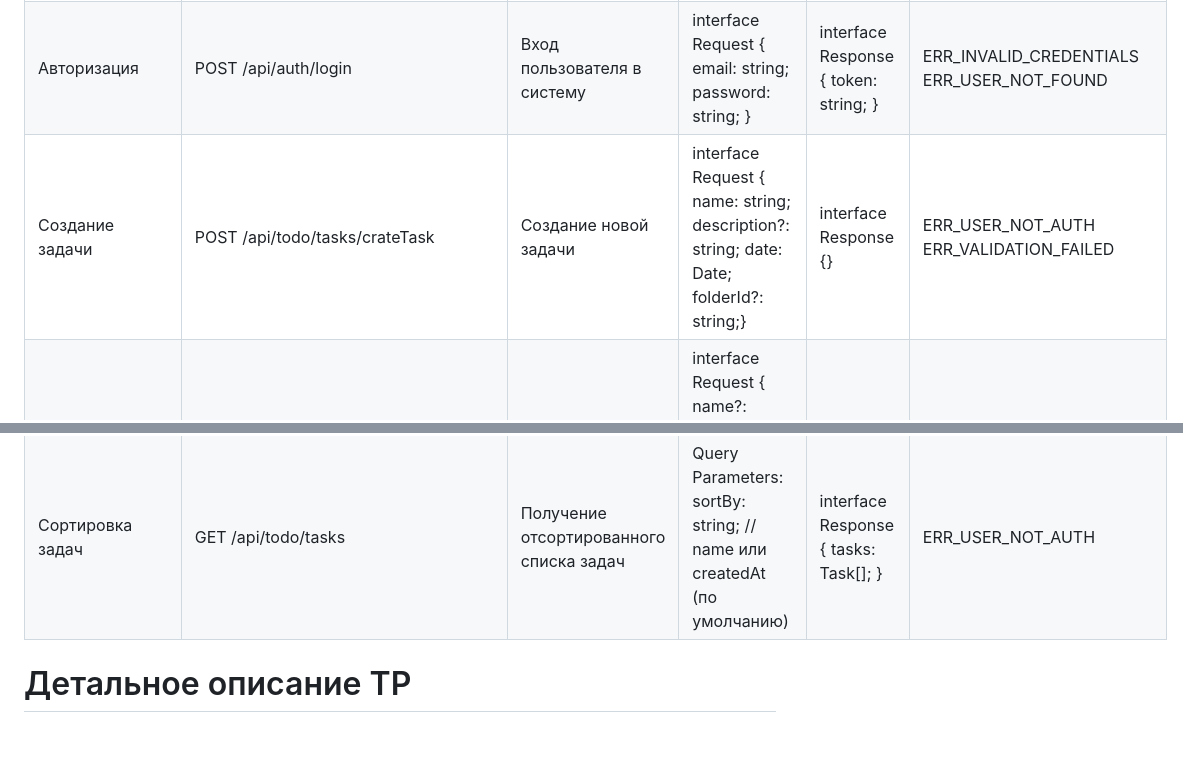
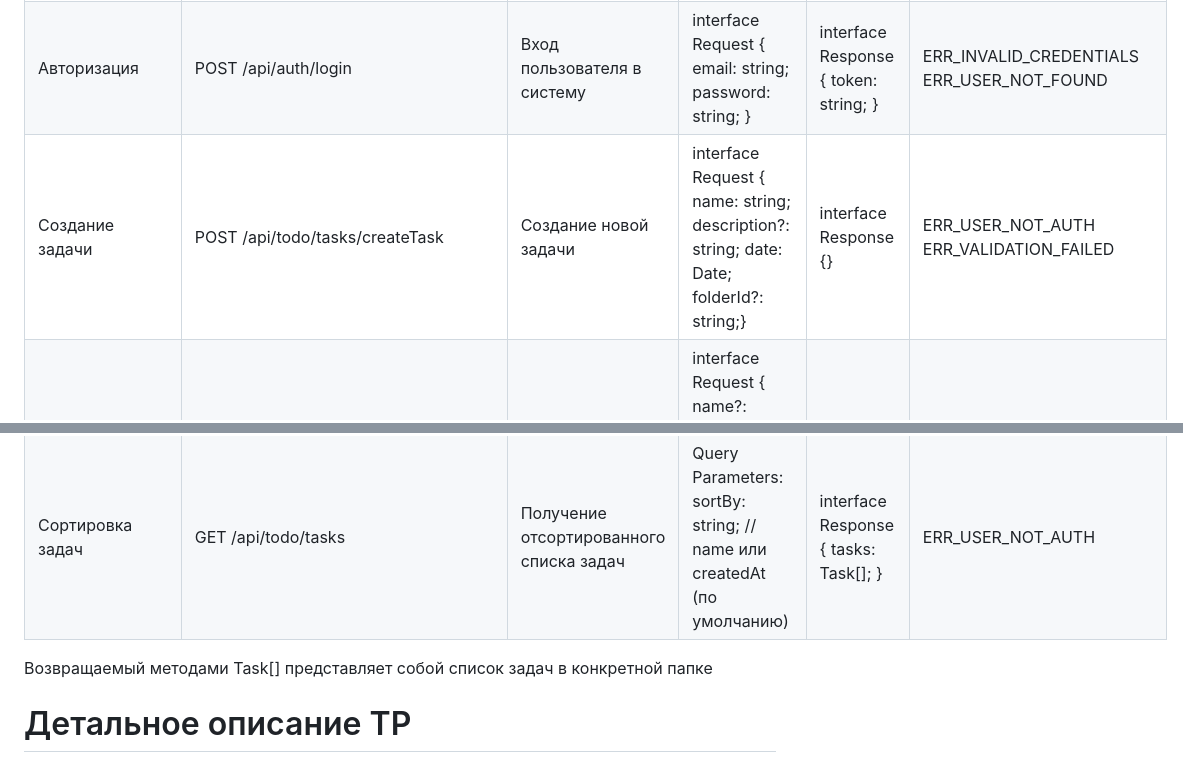
Before and after one commit to AlbaTesar/MyLabs, a Markdown page: docs/TR.md, 2 parts joined by grey strips. Rendered like a GitHub page; blank space fills up the shorter version.

Commit message:
Update TR

```diff
--- a/docs/TR.md
+++ b/docs/TR.md
@@ -74,7 +74,7 @@ Frontend: Статические файлы фронтенда будут раз
 |------------------|------------------------------------|--------------------------------|--------------------------------------------------------------|-------------------|----------------------------------------------|
 | Регистрация      | POST /api/auth/register            | Регистрация новой учетной записи | interface Request { email: string; password: string; }      | interface Response { message: string; } | ERR_EMAIL_ALREADY_EXISTS ERR_VALIDATION_FAILED |
 | Авторизация      | POST /api/auth/login               | Вход пользователя в систему    | interface Request { email: string; password: string; }      | interface Response { token: string; } | ERR_INVALID_CREDENTIALS ERR_USER_NOT_FOUND |
-| Создание задачи | POST /api/todo/tasks/crateTask               | Создание новой задачи          | interface Request { name: string; description?: string; date: Date; folderId?: string;} | interface Response {} | ERR_USER_NOT_AUTH ERR_VALIDATION_FAILED |
+| Создание задачи | POST /api/todo/tasks/createTask               | Создание новой задачи          | interface Request { name: string; description?: string; date: Date; folderId?: string;} | interface Response {} | ERR_USER_NOT_AUTH ERR_VALIDATION_FAILED |
 | Редактирование задачи | PUT /api/todo/tasks/changeTask/:taskId    | Редактирование существующей задачи | interface Request { name?: string; description?: string; date: Date; folderId?: string; status:string} | interface Response {} | ERR_USER_NOT_AUTH ERR_TASK_NOT_FOUND ERR_VALIDATION_FAILED |
 | Удаление задачи | DELETE /api/todo/tasks/deleteTask:taskId    | Удаление существующей задачи  | -                                                            | interface Response {} | ERR_USER_NOT_AUTH ERR_TASK_NOT_FOUND |
 | Создание папки  | POST /api/todo/folders/newFolder            | Создание новой папки            | interface Request { name: string; }                          | interface Response {} | ERR_USER_NOT_AUTH ERR_VALIDATION_FAILED |
@@ -83,6 +83,7 @@ Frontend: Статические файлы фронтенда будут раз
 | Получение задач по папке | GET /api/todo/folders/:folderId/tasks | Получение списка задач по указанной папке | -                                                    | interface Response { tasks: Task[]; } | ERR_USER_NOT_AUTH ERR_FOLDER_NOT_FOUND |
 | Сортировка задач | GET /api/todo/tasks                | Получение отсортированного списка задач | Query Parameters: sortBy: string; // name или createdAt (по умолчанию) | interface Response { tasks: Task[]; } | ERR_USER_NOT_AUTH |
 
+Возвращаемый методами Task[] представляет собой список задач в конкретной папке
 # Детальное описание ТР
 
 Веб-приложение TODO-листа будет реализовано на основе предоставленного технического задания. Будет разработана структура базы данных MongoDB для хранения информации о пользователях, задачах и папках. Фронтенд будет представлен статическими HTML и CSS файлами, а взаимодействие с бэкендом будет осуществляться с помощью JavaScript. Авторизация пользователей будет осуществляться с помощью JWT токенов, отправка данных будет происходить через API с использованием HTTP методов.
```
